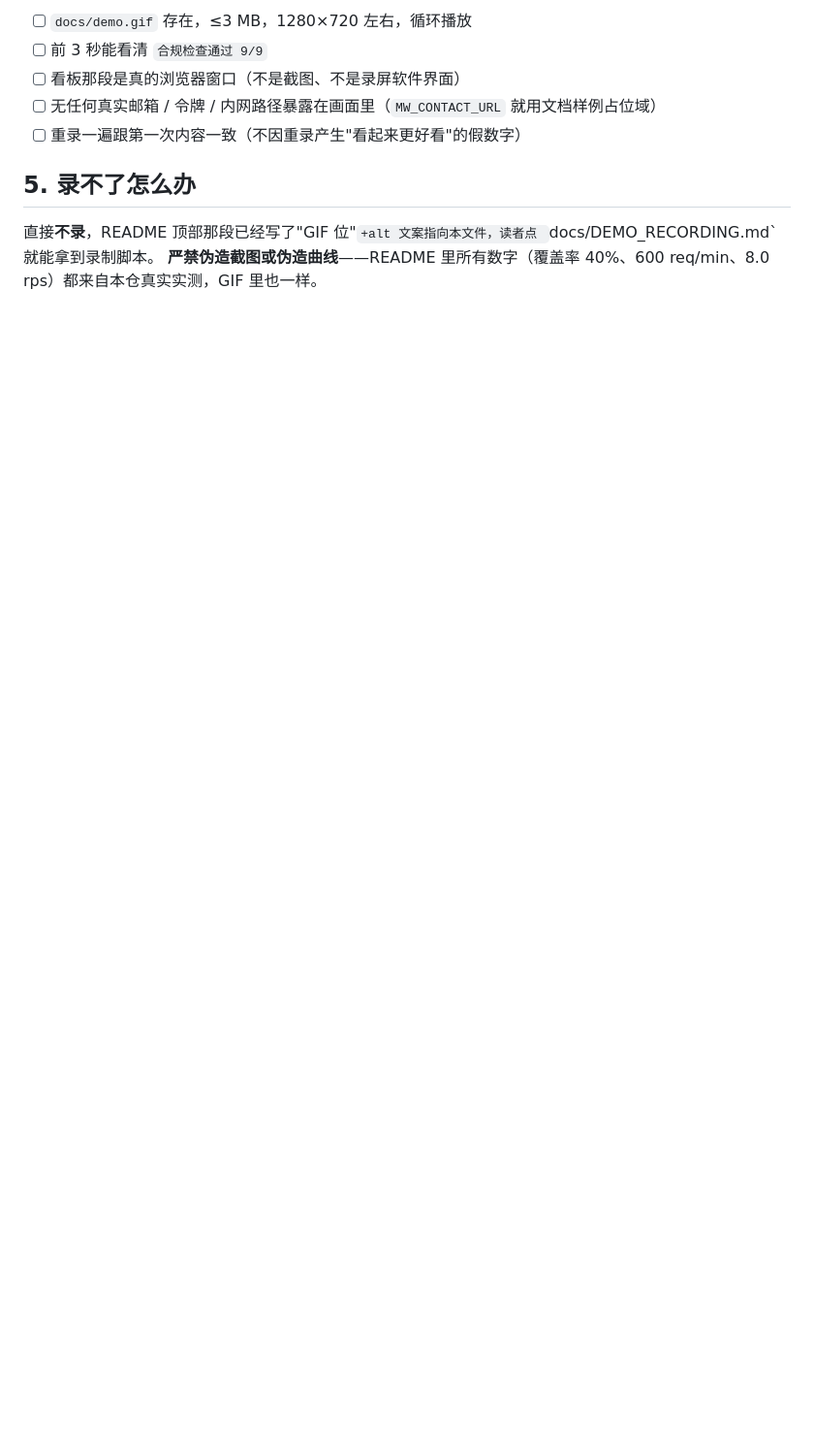
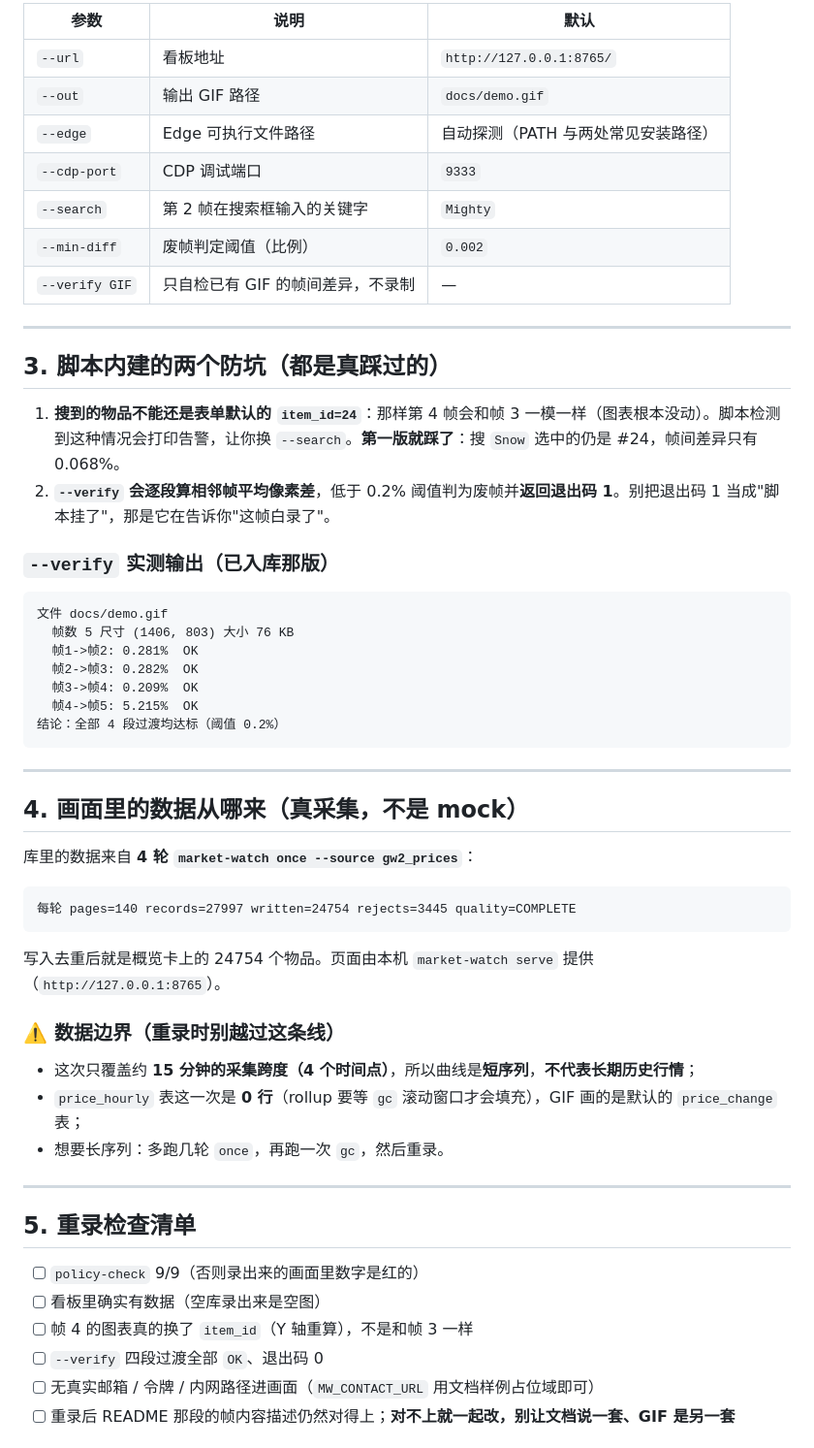
Before and after one commit to akbar747/market-watch, a Markdown page: docs/DEMO_RECORDING.md, the part around one of its changes. Shown at 97% size. Drawn GitHub-style; blank space fills up the shorter version.

````diff
--- a/docs/DEMO_RECORDING.md
+++ b/docs/DEMO_RECORDING.md
@@ -61,11 +63,59 @@ market-watch serve            # 浏览器打开 http://127.0.0.1:8000 先看一
 
-- [ ] `docs/demo.gif` 存在，≤3 MB，1280×720 左右，循环播放
-- [ ] 前 3 秒能看清 `合规检查通过 9/9`
-- [ ] 看板那段是真的浏览器窗口（不是截图、不是录屏软件界面）
-- [ ] 无任何真实邮箱 / 令牌 / 内网路径暴露在画面里（`MW_CONTACT_URL` 就用文档样例占位域）
-- [ ] 重录一遍跟第一次内容一致（不因重录产生"看起来更好看"的假数字）
+| 参数 | 说明 | 默认 |
+|---|---|---|
+| `--url` | 看板地址 | `http://127.0.0.1:8765/` |
+| `--out` | 输出 GIF 路径 | `docs/demo.gif` |
+| `--edge` | Edge 可执行文件路径 | 自动探测（PATH 与两处常见安装路径） |
+| `--cdp-port` | CDP 调试端口 | `9333` |
+| `--search` | 第 2 帧在搜索框输入的关键字 | `Mighty` |
+| `--min-diff` | 废帧判定阈值（比例） | `0.002` |
+| `--verify GIF` | 只自检已有 GIF 的帧间差异，不录制 | — |
 
-## 5. 录不了怎么办
+---
 
-直接**不录**，README 顶部那段已经写了"GIF 位"`+alt 文案指向本文件，读者点 `docs/DEMO_RECORDING.md` 就能拿到录制脚本。
-**严禁伪造截图或伪造曲线**——README 里所有数字（覆盖率 40%、600 req/min、8.0 rps）都来自本仓真实实测，GIF 里也一样。
+## 3. 脚本内建的两个防坑（都是真踩过的）
+
+1. **搜到的物品不能还是表单默认的 `item_id=24`**：那样第 4 帧会和帧 3 一模一样（图表根本没动）。脚本检测到这种情况会打印告警，让你换 `--search`。**第一版就踩了**：搜 `Snow` 选中的仍是 #24，帧间差异只有 0.068%。
+2. **`--verify` 会逐段算相邻帧平均像素差**，低于 0.2% 阈值判为废帧并**返回退出码 1**。别把退出码 1 当成"脚本挂了"，那是它在告诉你"这帧白录了"。
+
+### `--verify` 实测输出（已入库那版）
+
+```
+文件 docs/demo.gif
+  帧数 5 尺寸 (1406, 803) 大小 76 KB
+  帧1->帧2: 0.281%  OK
+  帧2->帧3: 0.282%  OK
+  帧3->帧4: 0.209%  OK
+  帧4->帧5: 5.215%  OK
+结论：全部 4 段过渡均达标（阈值 0.2%）
+```
+
+---
+
+## 4. 画面里的数据从哪来（真采集，不是 mock）
+
+库里的数据来自 **4 轮 `market-watch once --source gw2_prices`**：
+
+```
+每轮 pages=140 records=27997 written=24754 rejects=3445 quality=COMPLETE
+```
+
+写入去重后就是概览卡上的 24754 个物品。页面由本机 `market-watch serve` 提供（`http://127.0.0.1:8765`）。
+
+### ⚠️ 数据边界（重录时别越过这条线）
+
+- 这次只覆盖约 **15 分钟的采集跨度（4 个时间点）**，所以曲线是**短序列**，**不代表长期历史行情**；
+- `price_hourly` 表这一次是 **0 行**（rollup 要等 `gc` 滚动窗口才会填充），GIF 画的是默认的 `price_change` 表；
+- 想要长序列：多跑几轮 `once`，再跑一次 `gc`，然后重录。
+
+---
+
+## 5. 重录检查清单
+
+- [ ] `policy-check` 9/9（否则录出来的画面里数字是红的）
+- [ ] 看板里确实有数据（空库录出来是空图）
+- [ ] 帧 4 的图表真的换了 `item_id`（Y 轴重算），不是和帧 3 一样
+- [ ] `--verify` 四段过渡全部 `OK`、退出码 0
+- [ ] 无真实邮箱 / 令牌 / 内网路径进画面（`MW_CONTACT_URL` 用文档样例占位域即可）
+- [ ] 重录后 README 那段的帧内容描述仍然对得上；**对不上就一起改，别让文档说一套、GIF 是另一套**
+
````
Also changed, not shown: other parts of docs/DEMO_RECORDING.md (+53 -38 lines), README.md (+1 -1 lines).
